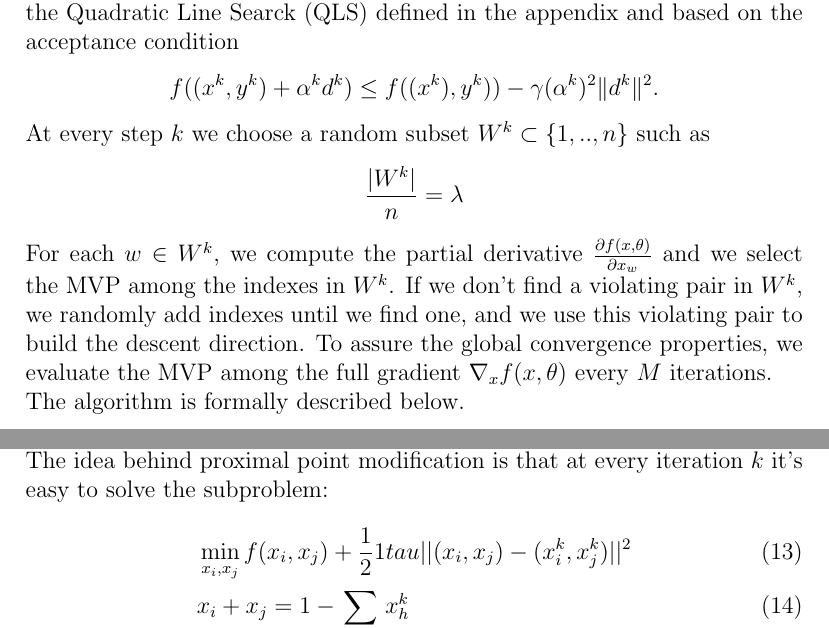
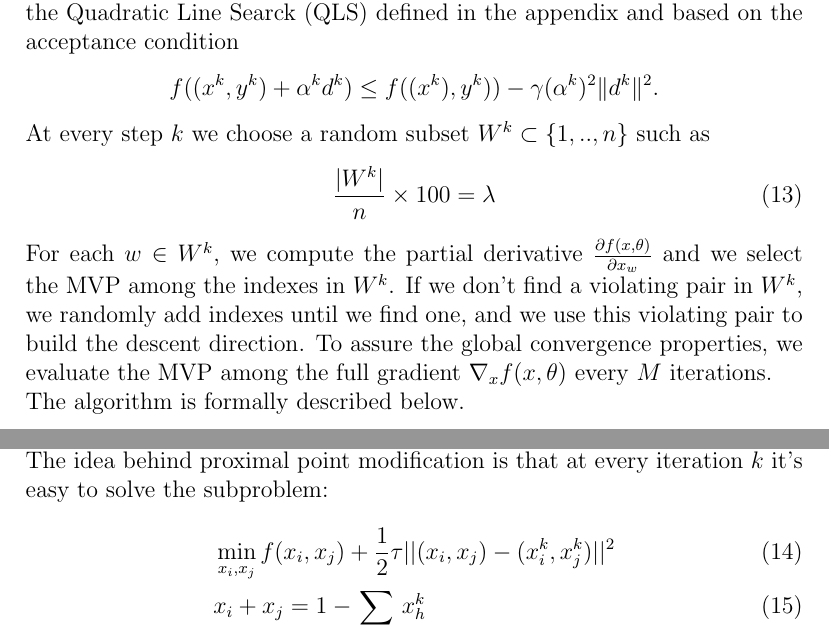
Before and after one commit to damaz77/RiskParity-Paper, a LaTeX paper (article_template.tex, which reads decomposition_MS.tex): two parts of pages 5 and 6 of 20, joined at a grey line, cut so that both start at the same text. Compiled offline with pdfLaTeX.

Commit message:
pulito il merge

```diff
--- a/decomposition_MS.tex
+++ b/decomposition_MS.tex
@@ -22,9 +22,9 @@ $$
 f((x^k,y^k)+\alpha^kd^k)\le f((x^k),y^k))-\gamma (\alpha^k)^2\|d^k\|^2.
 $$
 At every step $k$ we choose a random subset $W^k\subset \{1,..,n\}$ such as
-$$
-\frac{|W^k|}{n} = \lambda
-$$
+\begin{equation}\label{eq:lambda}
+\frac{|W^k|}{n} \times 100 = \lambda
+\end{equation}
 For each $w \in W^k$, we compute the partial derivative $\frac{\partial f(x,\theta)}{\partial x_w}$ and we select the MVP among the indexes in $W^k$. If we don't find a violating pair in $W^k$, we randomly add indexes until we find one, and we use this violating pair to build the descent direction. To assure the global convergence properties, we evaluate the MVP among the full gradient $\nabla_x f(x,\theta)$ every $M$ iterations. \\
 The algorithm is formally described below.
 
@@ -53,7 +53,7 @@ Let us redefine selected variable $x_{i(k)},x_{j(k)}$ as $x_{i},x_{j}$ for ease
 
 The idea behind proximal point modification is that at every iteration $k$ it's easy to solve the subproblem:
 \begin{align}
- &\min_{x_i,x_j} f(x_i,x_j)+ \frac{1}{2} 1tau||(x_i,x_j)-(x_i^k,x_j^k)||^2\\
+ &\min_{x_i,x_j} f(x_i,x_j)+ \frac{1}{2} \tau||(x_i,x_j)-(x_i^k,x_j^k)||^2\\
  &x_i+x_j = \underbrace{1-\sum_{h \ne i,j} x^k_h}_{c^k}\\
  &l \le x_i,x_j\le u
  \end{align}
```
Also changed, not shown: convergence.tex (+4 -20 lines).
